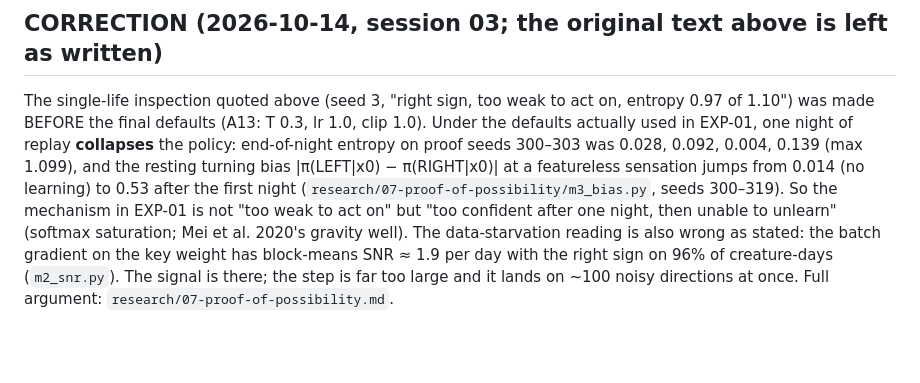
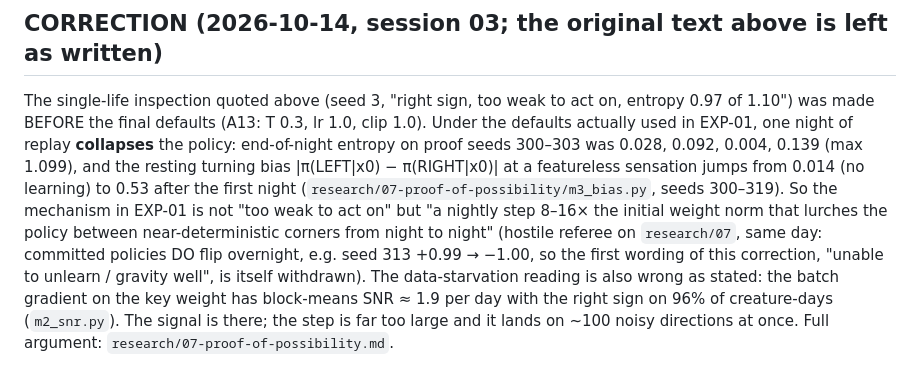
Before and after one commit to Ahmedabied/ebm-lab, a Markdown page: findings/01_exp01_within_life_learning.md, the part around the change. GitHub-like rendering; blank space fills up the shorter version.

Commit message:
findings/01 correction block: withdraw the gravity-well wording per referee

```diff
--- a/findings/01_exp01_within_life_learning.md
+++ b/findings/01_exp01_within_life_learning.md
@@ -85,8 +85,10 @@ used in EXP-01, one night of replay **collapses** the policy: end-of-night entro
 300–303 was 0.028, 0.092, 0.004, 0.139 (max 1.099), and the resting turning bias
 |π(LEFT|x0) − π(RIGHT|x0)| at a featureless sensation jumps from 0.014 (no learning) to 0.53 after the
 first night (`research/07-proof-of-possibility/m3_bias.py`, seeds 300–319). So the mechanism in
-EXP-01 is not "too weak to act on" but "too confident after one night, then unable to unlearn"
-(softmax saturation; Mei et al. 2020's gravity well). The data-starvation reading is also wrong as
+EXP-01 is not "too weak to act on" but "a nightly step 8–16× the initial weight norm that lurches the
+policy between near-deterministic corners from night to night" (hostile referee on `research/07`,
+same day: committed policies DO flip overnight, e.g. seed 313 +0.99 → −1.00, so the first wording of
+this correction, "unable to unlearn / gravity well", is itself withdrawn). The data-starvation reading is also wrong as
 stated: the batch gradient on the key weight has block-means SNR ≈ 1.9 per day with the right sign on
 96% of creature-days (`m2_snr.py`). The signal is there; the step is far too large and it lands on
 ~100 noisy directions at once. Full argument: `research/07-proof-of-possibility.md`.
```
